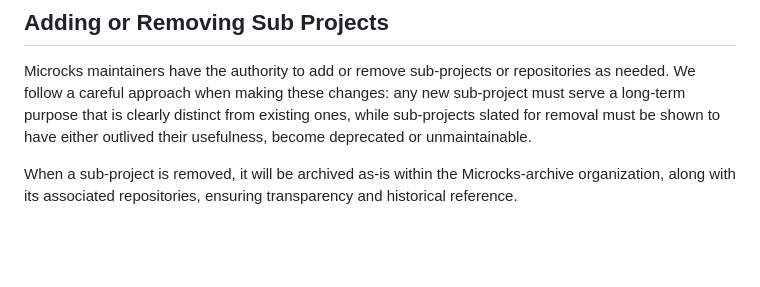
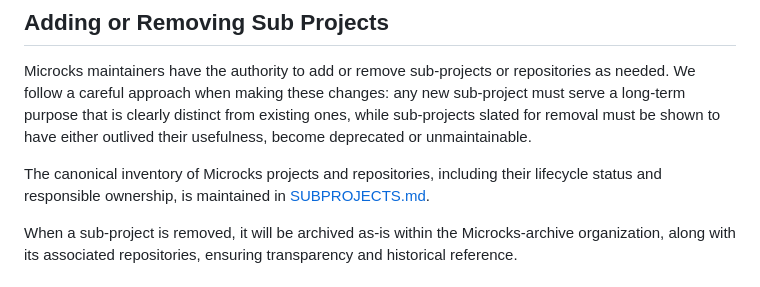
Before and after one commit to microcks/microcks-agent-skills, a Markdown page: GOVERNANCE.md, the part around the change. Drawn GitHub-style; blank space fills up the shorter version.

Commit message:
chore: update GOVERNANCE.md from global .github repo (#20)
Signed-off-by: microcks-bot <info@microcks.io>

```diff
--- a/GOVERNANCE.md
+++ b/GOVERNANCE.md
@@ -86,6 +86,8 @@ If a maintainer or code owner can no longer fulfill their commitments, they shou
 ## Adding or Removing Sub Projects
 Microcks maintainers have the authority to add or remove sub-projects or repositories as needed. We follow a careful approach when making these changes: any new sub-project must serve a long-term purpose that is clearly distinct from existing ones, while sub-projects slated for removal must be shown to have either outlived their usefulness, become deprecated or unmaintainable.
 
+The canonical inventory of Microcks projects and repositories, including their lifecycle status and responsible ownership, is maintained in [SUBPROJECTS.md](https://github.com/microcks/.github/blob/main/SUBPROJECTS.md).
+
 When a sub-project is removed, it will be archived as-is within the Microcks-archive organization, along with its associated repositories, ensuring transparency and historical reference.
 
 ## Conflict Resolutions
```
